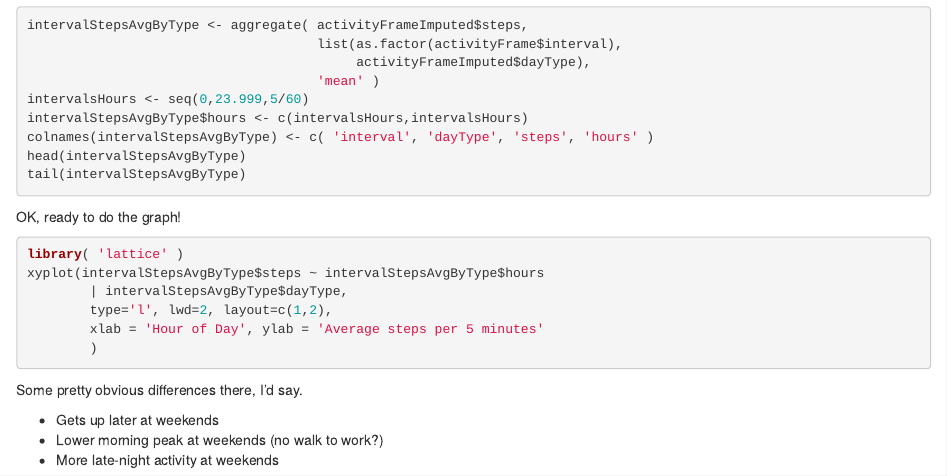
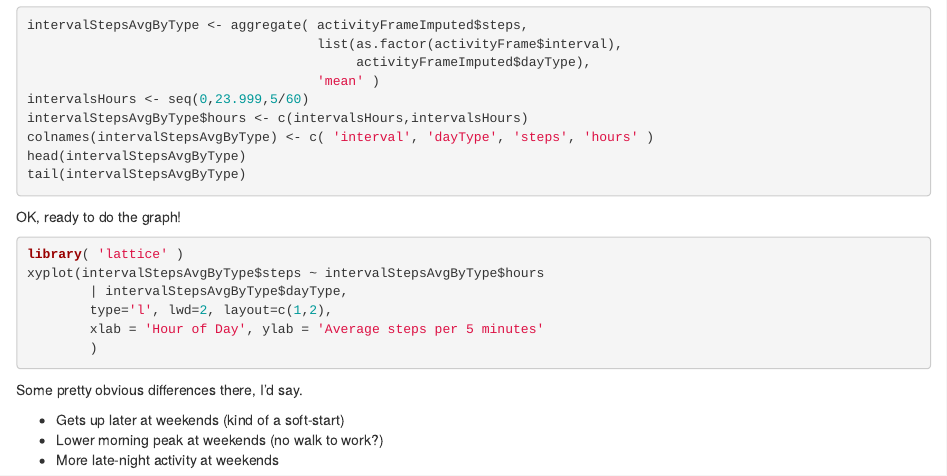
Before and after one commit to borongyan/RepData1st, an R Markdown document (PA1_template.Rmd): the page in a window 1100 px wide, from 2270 px down. Rendered offline with R 4.5, knitr and Pandoc, with nearby package versions; the code chunks are not run, so their results and figures are left out.

Commit message:
Commit for course project submission

```diff
--- a/PA1_template.Rmd
+++ b/PA1_template.Rmd
@@ -176,6 +176,6 @@ xyplot(intervalStepsAvgByType$steps ~ intervalStepsAvgByType$hours
 
 Some pretty obvious differences there, I'd say.
 
-* Gets up later at weekends
+* Gets up later at weekends (kind of a soft-start)
 * Lower morning peak at weekends (no walk to work?)
 * More late-night activity at weekends
```
Also changed, not shown: PA1_template.html, PA1_template.md.
